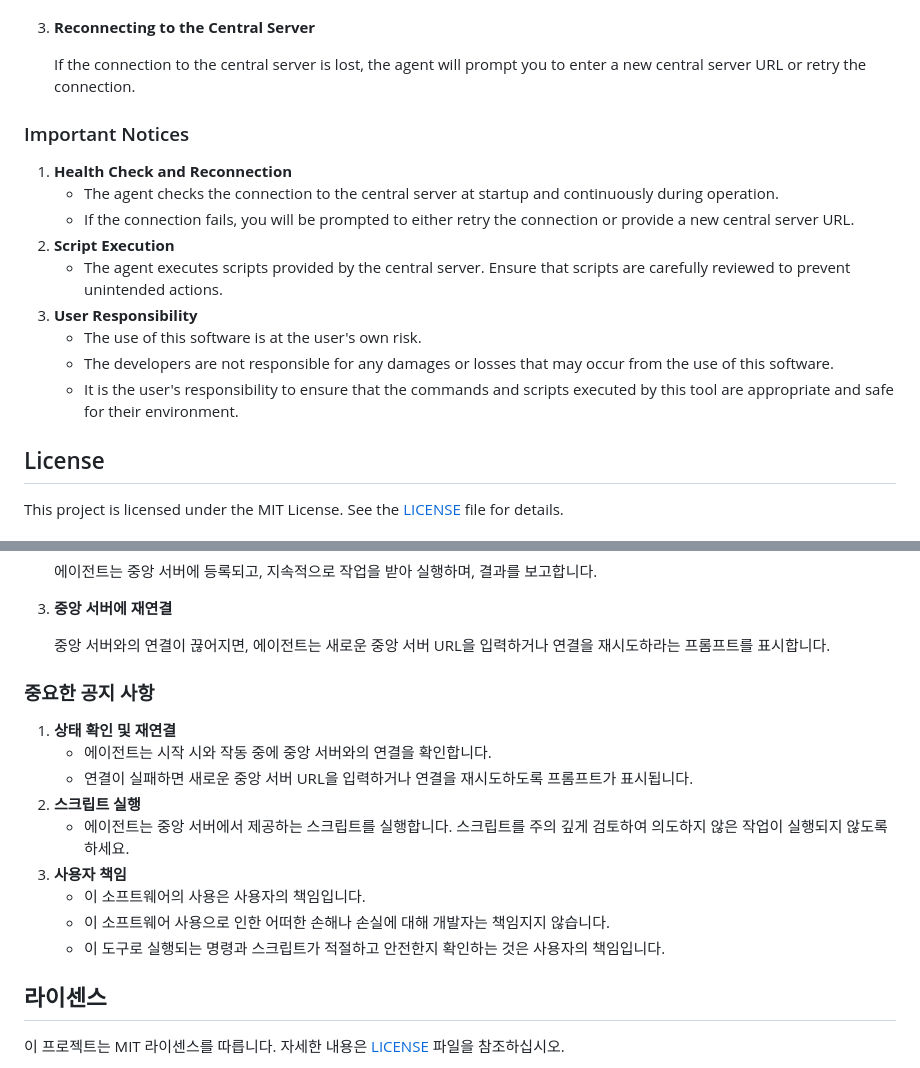
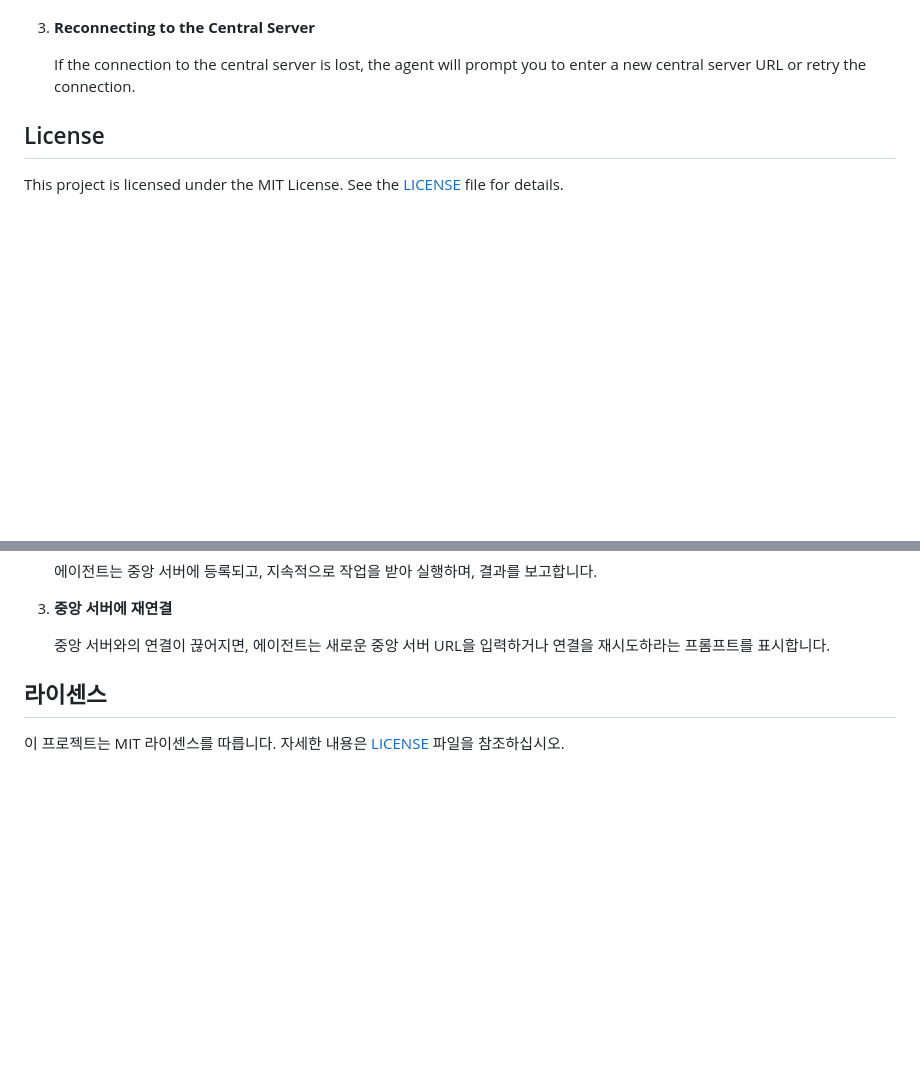
Before and after one commit to NerdyNot/NerdyOps, a Markdown page: agent/go_agent/README.md, 2 parts joined by grey strips. Rendered like a GitHub page; blank space fills up the shorter version.

Commit message:
README.md 수정

```diff
--- a/agent/go_agent/README.md
+++ b/agent/go_agent/README.md
@@ -83,19 +83,6 @@ The initial setup will guide you through creating this file.
 3. **Reconnecting to the Central Server**
 
     If the connection to the central server is lost, the agent will prompt you to enter a new central server URL or retry the connection.
-
-
-### Important Notices
-
-1. **Health Check and Reconnection**
-    - The agent checks the connection to the central server at startup and continuously during operation.
-    - If the connection fails, you will be prompted to either retry the connection or provide a new central server URL.
-2. **Script Execution**
-    - The agent executes scripts provided by the central server. Ensure that scripts are carefully reviewed to prevent unintended actions.
-3. **User Responsibility**
-    - The use of this software is at the user's own risk.
-    - The developers are not responsible for any damages or losses that may occur from the use of this software.
-    - It is the user's responsibility to ensure that the commands and scripts executed by this tool are appropriate and safe for their environment.
 
 ## License
 
@@ -211,19 +198,6 @@ Contributions are welcome! Please open an issue or submit a pull request for any
 
     중앙 서버와의 연결이 끊어지면, 에이전트는 새로운 중앙 서버 URL을 입력하거나 연결을 재시도하라는 프롬프트를 표시합니다.
 
-
-### 중요한 공지 사항
-
-1. **상태 확인 및 재연결**
-    - 에이전트는 시작 시와 작동 중에 중앙 서버와의 연결을 확인합니다.
-    - 연결이 실패하면 새로운 중앙 서버 URL을 입력하거나 연결을 재시도하도록 프롬프트가 표시됩니다.
-2. **스크립트 실행**
-    - 에이전트는 중앙 서버에서 제공하는 스크립트를 실행합니다. 스크립트를 주의 깊게 검토하여 의도하지 않은 작업이 실행되지 않도록 하세요.
-3. **사용자 책임**
-    - 이 소프트웨어의 사용은 사용자의 책임입니다.
-    - 이 소프트웨어 사용으로 인한 어떠한 손해나 손실에 대해 개발자는 책임지지 않습니다.
-    - 이 도구로 실행되는 명령과 스크립트가 적절하고 안전한지 확인하는 것은 사용자의 책임입니다.
-
 ## 라이센스
 
 이 프로젝트는 MIT 라이센스를 따릅니다. 자세한 내용은 [LICENSE](LICENSE) 파일을 참조하십시오.
```
Also changed, not shown: README.md (+15 -16 lines), agent/python_agent/README.md (+0 -2 lines).
